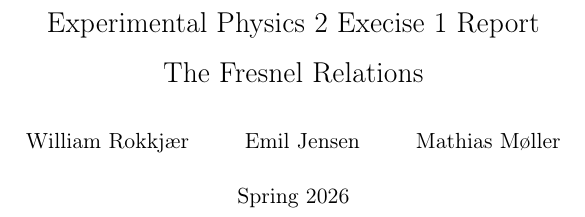
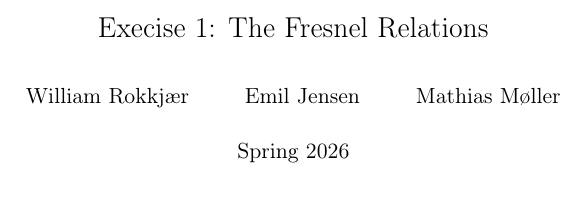
Before and after one commit to Emiliuhre/Labgruppe-Eksperimentiel-Fysik-2, a LaTeX book (Exercise 1/main.tex): part of page 1 of 6, cut at the place of the change. Compiled offline with pdfLaTeX.

Commit message:
Fikset titel

```diff
--- a/Exercise 1/main.tex
+++ b/Exercise 1/main.tex
@@ -1,7 +1,7 @@
 \documentclass[a4paper,oneside,article]{memoir}
 \input{../preamble.tex}
 
-\title{Experimental Physics 2 Execise 1 Report \\ The Fresnel Relations}
+\title{Experimental Physics 2 \\Execise 1: The Fresnel Relations}
 \author{William Rokkjær \and Emil Jensen \and Mathias Møller}
 \date{Spring 2026}
 \begin{document}
```
